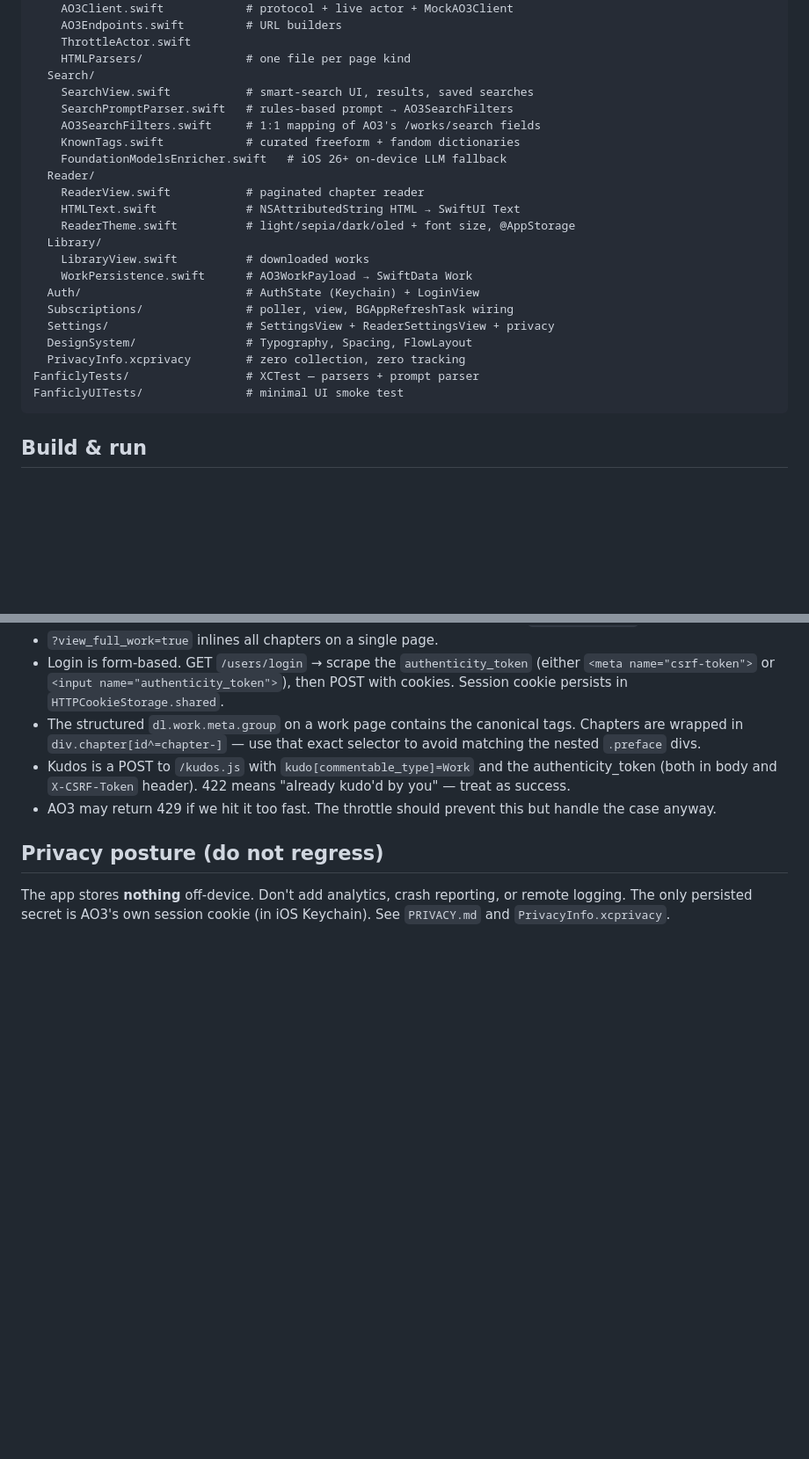
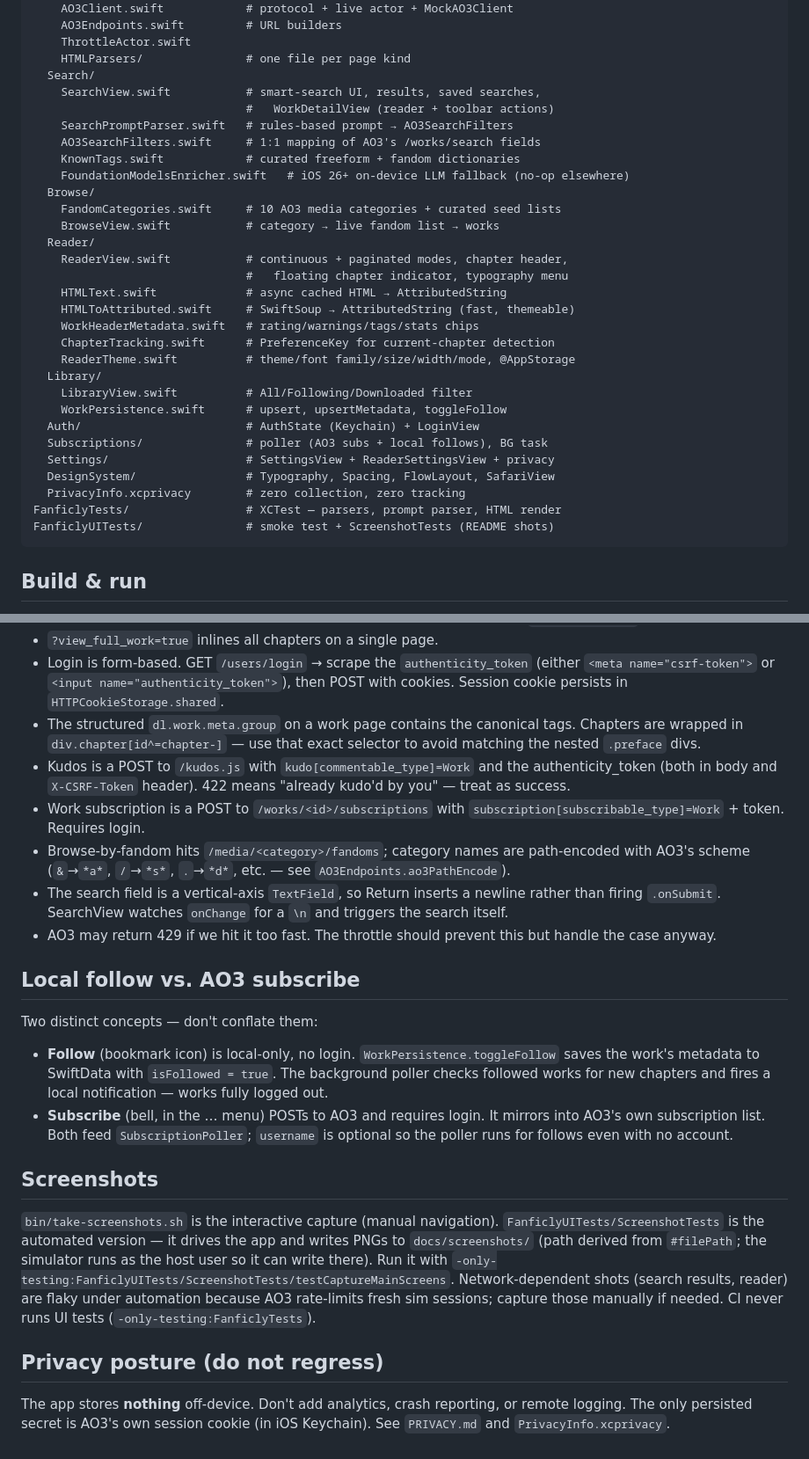
Before and after one commit to yennster/fanficly, a Markdown page: CLAUDE.md, 2 parts joined by grey strips. Shown at 88% size. GitHub-like rendering; blank space fills up the shorter version.

````diff
--- a/CLAUDE.md
+++ b/CLAUDE.md
@@ -22,25 +22,33 @@ Fanficly/
     ThrottleActor.swift
     HTMLParsers/               # one file per page kind
   Search/
-    SearchView.swift           # smart-search UI, results, saved searches
+    SearchView.swift           # smart-search UI, results, saved searches,
+                               #   WorkDetailView (reader + toolbar actions)
     SearchPromptParser.swift   # rules-based prompt → AO3SearchFilters
     AO3SearchFilters.swift     # 1:1 mapping of AO3's /works/search fields
     KnownTags.swift            # curated freeform + fandom dictionaries
-    FoundationModelsEnricher.swift   # iOS 26+ on-device LLM fallback
+    FoundationModelsEnricher.swift   # iOS 26+ on-device LLM fallback (no-op elsewhere)
+  Browse/
+    FandomCategories.swift     # 10 AO3 media categories + curated seed lists
+    BrowseView.swift           # category → live fandom list → works
   Reader/
-    ReaderView.swift           # paginated chapter reader
-    HTMLText.swift             # NSAttributedString HTML → SwiftUI Text
-    ReaderTheme.swift          # light/sepia/dark/oled + font size, @AppStorage
+    ReaderView.swift           # continuous + paginated modes, chapter header,
+                               #   floating chapter indicator, typography menu
+    HTMLText.swift             # async cached HTML → AttributedString
+    HTMLToAttributed.swift     # SwiftSoup → AttributedString (fast, themeable)
+    WorkHeaderMetadata.swift   # rating/warnings/tags/stats chips
+    ChapterTracking.swift      # PreferenceKey for current-chapter detection
+    ReaderTheme.swift          # theme/font family/size/width/mode, @AppStorage
   Library/
-    LibraryView.swift          # downloaded works
-    WorkPersistence.swift      # AO3WorkPayload → SwiftData Work
+    LibraryView.swift          # All/Following/Downloaded filter
+    WorkPersistence.swift      # upsert, upsertMetadata, toggleFollow
   Auth/                        # AuthState (Keychain) + LoginView
-  Subscriptions/               # poller, view, BGAppRefreshTask wiring
+  Subscriptions/               # poller (AO3 subs + local follows), BG task
   Settings/                    # SettingsView + ReaderSettingsView + privacy
-  DesignSystem/                # Typography, Spacing, FlowLayout
+  DesignSystem/                # Typography, Spacing, FlowLayout, SafariView
   PrivacyInfo.xcprivacy        # zero collection, zero tracking
-FanficlyTests/                 # XCTest — parsers + prompt parser
-FanficlyUITests/               # minimal UI smoke test
+FanficlyTests/                 # XCTest — parsers, prompt parser, HTML render
+FanficlyUITests/               # smoke test + ScreenshotTests (README shots)
 ```
 
 ## Build & run
@@ -110,7 +118,21 @@ The CoreData "Sandbox access to file-write-create denied" noise during test runs
 - Login is form-based. GET `/users/login` → scrape the `authenticity_token` (either `<meta name="csrf-token">` or `<input name="authenticity_token">`), then POST with cookies. Session cookie persists in `HTTPCookieStorage.shared`.
 - The structured `dl.work.meta.group` on a work page contains the canonical tags. Chapters are wrapped in `div.chapter[id^=chapter-]` — use that exact selector to avoid matching the nested `.preface` divs.
 - Kudos is a POST to `/kudos.js` with `kudo[commentable_type]=Work` and the authenticity_token (both in body and `X-CSRF-Token` header). 422 means "already kudo'd by you" — treat as success.
+- Work subscription is a POST to `/works/<id>/subscriptions` with `subscription[subscribable_type]=Work` + token. Requires login.
+- Browse-by-fandom hits `/media/<category>/fandoms`; category names are path-encoded with AO3's scheme (`&`→`*a*`, `/`→`*s*`, `.`→`*d*`, etc. — see `AO3Endpoints.ao3PathEncode`).
+- The search field is a vertical-axis `TextField`, so Return inserts a newline rather than firing `.onSubmit`. SearchView watches `onChange` for a `\n` and triggers the search itself.
 - AO3 may return 429 if we hit it too fast. The throttle should prevent this but handle the case anyway.
+
+## Local follow vs. AO3 subscribe
+
+Two distinct concepts — don't conflate them:
+- **Follow** (bookmark icon) is local-only, no login. `WorkPersistence.toggleFollow` saves the work's metadata to SwiftData with `isFollowed = true`. The background poller checks followed works for new chapters and fires a local notification — works fully logged out.
+- **Subscribe** (bell, in the … menu) POSTs to AO3 and requires login. It mirrors into AO3's own subscription list.
+Both feed `SubscriptionPoller`; `username` is optional so the poller runs for follows even with no account.
+
+## Screenshots
+
+`bin/take-screenshots.sh` is the interactive capture (manual navigation). `FanficlyUITests/ScreenshotTests` is the automated version — it drives the app and writes PNGs to `docs/screenshots/` (path derived from `#filePath`; the simulator runs as the host user so it can write there). Run it with `-only-testing:FanficlyUITests/ScreenshotTests/testCaptureMainScreens`. Network-dependent shots (search results, reader) are flaky under automation because AO3 rate-limits fresh sim sessions; capture those manually if needed. CI never runs UI tests (`-only-testing:FanficlyTests`).
 
 ## Privacy posture (do not regress)
 
````
Also changed, not shown: README.md (+24 -10 lines), docs/screenshots/01-search-empty.png (added), docs/screenshots/02-browse.png (added), docs/screenshots/03-browse-fandoms.png (added), docs/screenshots/04-library.png (added), docs/screenshots/05-settings.png (added), docs/screenshots/06-reader-settings.png (added), 7 other files.
